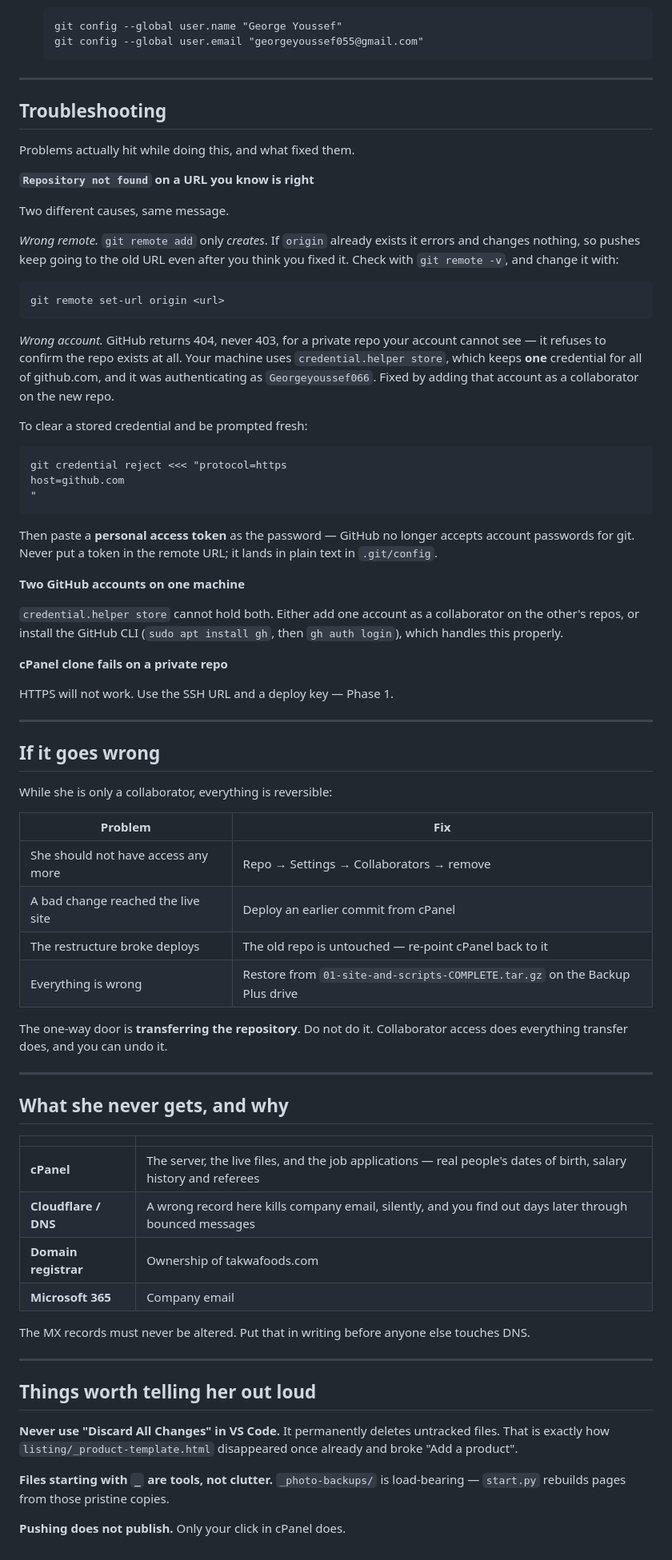
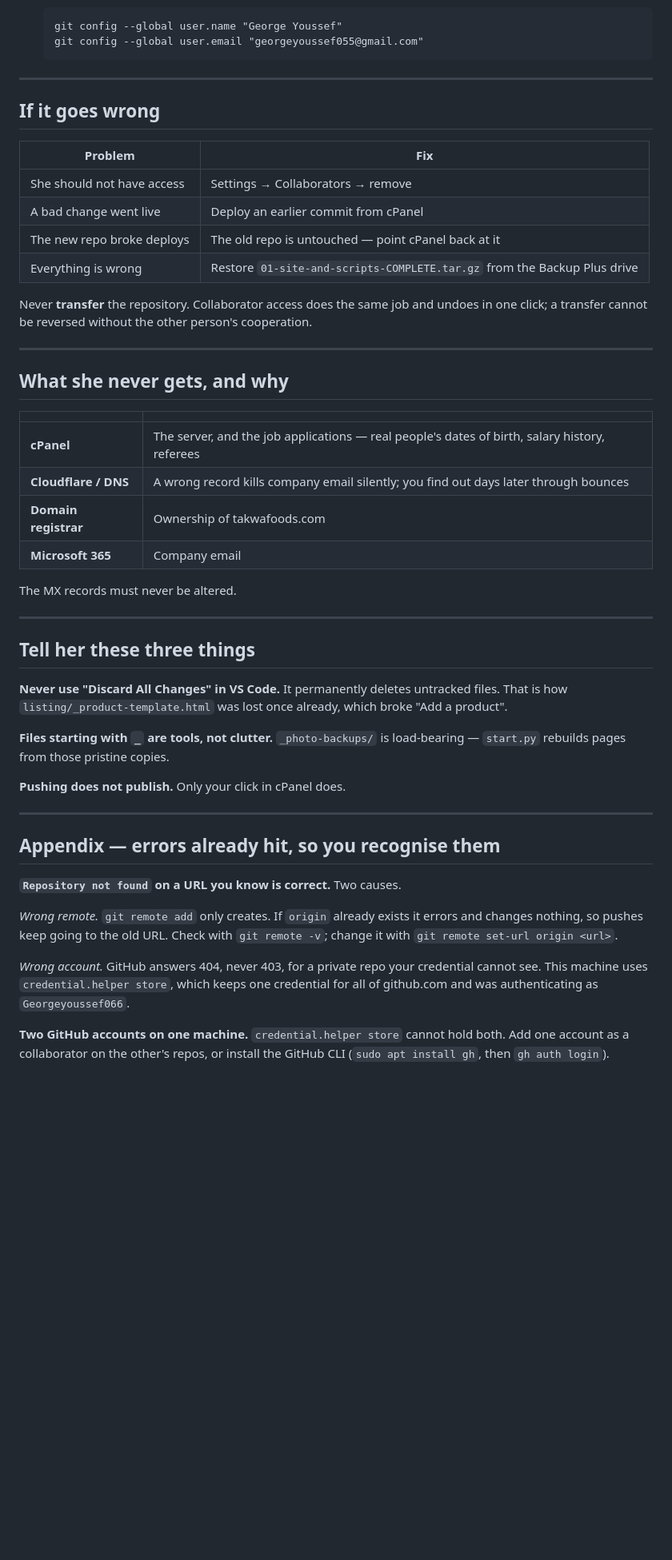
Before and after one commit to Takwa-Website/Takwa-website, a Markdown page: HANDOVER-PLAN.md, the part around one of its changes. Shown at 80% size. Rendered like a GitHub page; blank space fills up the shorter version.

```diff
--- a/HANDOVER-PLAN.md
+++ b/HANDOVER-PLAN.md
@@ -222,61 +164,18 @@ damages this site.
 
 ---
 
-## Troubleshooting
-
-Problems actually hit while doing this, and what fixed them.
-
-**`Repository not found` on a URL you know is right**
-
-Two different causes, same message.
-
-*Wrong remote.* `git remote add` only *creates*. If `origin` already exists it
-errors and changes nothing, so pushes keep going to the old URL even after you
-think you fixed it. Check with `git remote -v`, and change it with:
-
-    git remote set-url origin <url>
-
-*Wrong account.* GitHub returns 404, never 403, for a private repo your account
-cannot see — it refuses to confirm the repo exists at all. Your machine uses
-`credential.helper store`, which keeps **one** credential for all of
-github.com, and it was authenticating as `Georgeyoussef066`. Fixed by adding
-that account as a collaborator on the new repo.
-
-To clear a stored credential and be prompted fresh:
-
-    git credential reject <<< "protocol=https
-    host=github.com
-    "
-
-Then paste a **personal access token** as the password — GitHub no longer
-accepts account passwords for git. Never put a token in the remote URL; it
-lands in plain text in `.git/config`.
-
-**Two GitHub accounts on one machine**
-
-`credential.helper store` cannot hold both. Either add one account as a
-collaborator on the other's repos, or install the GitHub CLI
-(`sudo apt install gh`, then `gh auth login`), which handles this properly.
-
-**cPanel clone fails on a private repo**
-
-HTTPS will not work. Use the SSH URL and a deploy key — Phase 1.
-
----
-
 ## If it goes wrong
-
-While she is only a collaborator, everything is reversible:
 
 | Problem | Fix |
 |---|---|
-| She should not have access any more | Repo → Settings → Collaborators → remove |
-| A bad change reached the live site | Deploy an earlier commit from cPanel |
-| The restructure broke deploys | The old repo is untouched — re-point cPanel back to it |
-| Everything is wrong | Restore from `01-site-and-scripts-COMPLETE.tar.gz` on the Backup Plus drive |
+| She should not have access | Settings → Collaborators → remove |
+| A bad change went live | Deploy an earlier commit from cPanel |
+| The new repo broke deploys | The old repo is untouched — point cPanel back at it |
+| Everything is wrong | Restore `01-site-and-scripts-COMPLETE.tar.gz` from the Backup Plus drive |
 
-The one-way door is **transferring the repository**. Do not do it. Collaborator
-access does everything transfer does, and you can undo it.
+Never **transfer** the repository. Collaborator access does the same job and
+undoes in one click; a transfer cannot be reversed without the other person's
+cooperation.
 
 ---
 
@@ -284,23 +183,41 @@ access does everything transfer does, and you can undo it.
 
 | | |
 |---|---|
-| **cPanel** | The server, the live files, and the job applications — real people's dates of birth, salary history and referees |
-| **Cloudflare / DNS** | A wrong record here kills company email, silently, and you find out days later through bounced messages |
+| **cPanel** | The server, and the job applications — real people's dates of birth, salary history, referees |
+| **Cloudflare / DNS** | A wrong record kills company email silently; you find out days later through bounces |
 | **Domain registrar** | Ownership of takwafoods.com |
 | **Microsoft 365** | Company email |
 
-The MX records must never be altered. Put that in writing before anyone else
-touches DNS.
+The MX records must never be altered.
 
 ---
 
-## Things worth telling her out loud
+## Tell her these three things
 
 **Never use "Discard All Changes" in VS Code.** It permanently deletes
-untracked files. That is exactly how `listing/_product-template.html`
-disappeared once already and broke "Add a product".
+untracked files. That is how `listing/_product-template.html` was lost once
+already, which broke "Add a product".
 
 **Files starting with `_` are tools, not clutter.** `_photo-backups/` is
 load-bearing — `start.py` rebuilds pages from those pristine copies.
 
 **Pushing does not publish.** Only your click in cPanel does.
+
+---
+
+## Appendix — errors already hit, so you recognise them
+
+**`Repository not found` on a URL you know is correct.** Two causes.
+
+*Wrong remote.* `git remote add` only creates. If `origin` already exists it
+errors and changes nothing, so pushes keep going to the old URL. Check with
+`git remote -v`; change it with `git remote set-url origin <url>`.
+
+*Wrong account.* GitHub answers 404, never 403, for a private repo your
+credential cannot see. This machine uses `credential.helper store`, which keeps
+one credential for all of github.com and was authenticating as
+`Georgeyoussef066`.
+
+**Two GitHub accounts on one machine.** `credential.helper store` cannot hold
+both. Add one account as a collaborator on the other's repos, or install the
+GitHub CLI (`sudo apt install gh`, then `gh auth login`).
```
Also changed, not shown: other parts of HANDOVER-PLAN.md (+88 -146 lines).
